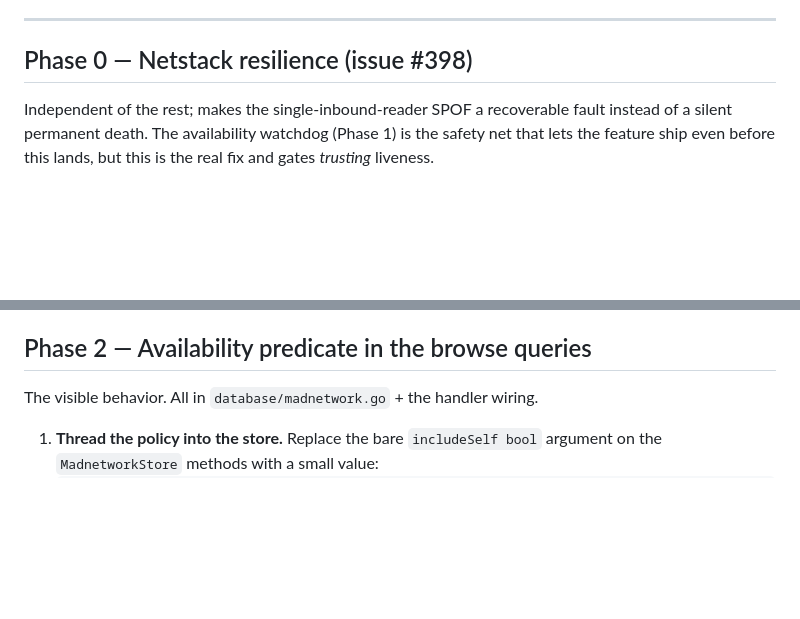
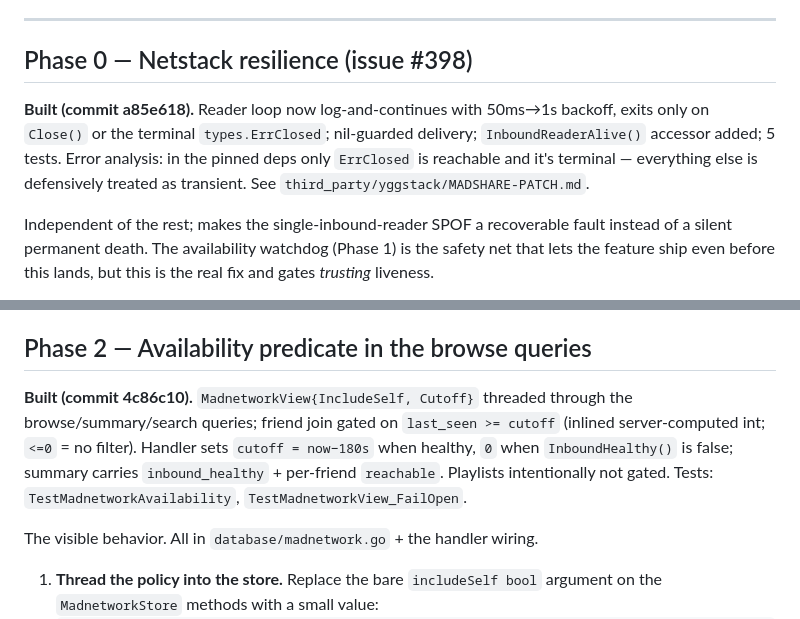
Before and after one commit to KianGreenMoon/madshare, a Markdown page: docs/plans/availability.md, 2 parts joined by grey strips. GitHub-like rendering; blank space fills up the shorter version.

Commit message:
docs(availability): mark Phase 0 + Phase 2 built
Co-Authored-By: Claude Opus 4.8 <noreply@anthropic.com>

```diff
--- a/docs/plans/availability.md
+++ b/docs/plans/availability.md
@@ -53,6 +53,12 @@ netstack fix that makes the SPOF recoverable, and (d) small UI polish.
 ---
 
 ## Phase 0 — Netstack resilience (issue #398)
+
+**Built (commit a85e618).** Reader loop now log-and-continues with 50ms→1s
+backoff, exits only on `Close()` or the terminal `types.ErrClosed`; nil-guarded
+delivery; `InboundReaderAlive()` accessor added; 5 tests. Error analysis: in the
+pinned deps only `ErrClosed` is reachable and it's terminal — everything else is
+defensively treated as transient. See `third_party/yggstack/MADSHARE-PATCH.md`.
 
 Independent of the rest; makes the single-inbound-reader SPOF a recoverable fault
 instead of a silent permanent death. The availability watchdog (Phase 1) is the
@@ -116,6 +122,13 @@ Backend signal only; no browse/UI change yet, so it can land and bake alone.
      *remote* rows on `/madnetwork`; own library and the home page are untouched.
 
 ## Phase 2 — Availability predicate in the browse queries
+
+**Built (commit 4c86c10).** `MadnetworkView{IncludeSelf, Cutoff}` threaded through
+the browse/summary/search queries; friend join gated on `last_seen >= cutoff`
+(inlined server-computed int; `<=0` = no filter). Handler sets `cutoff = now−180s`
+when healthy, `0` when `InboundHealthy()` is false; summary carries
+`inbound_healthy` + per-friend `reachable`. Playlists intentionally not gated.
+Tests: `TestMadnetworkAvailability`, `TestMadnetworkView_FailOpen`.
 
 The visible behavior. All in `database/madnetwork.go` + the handler wiring.
 
```
